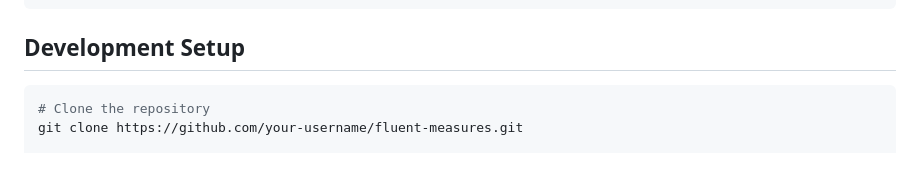
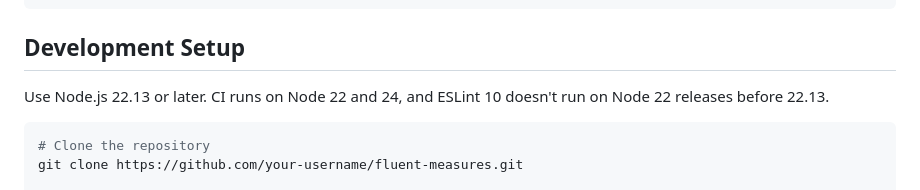
Before and after one commit to afahy/fluent-measures, a Markdown page: CONTRIBUTING.md, the part around the change. Drawn GitHub-style; blank space fills up the shorter version.

Commit message:
docs: state the Node version that ESLint 10 needs

````diff
--- a/CONTRIBUTING.md
+++ b/CONTRIBUTING.md
@@ -68,6 +68,8 @@ fluent-measures/
 ```
 
 ## Development Setup
+
+Use Node.js 22.13 or later. CI runs on Node 22 and 24, and ESLint 10 doesn't run on Node 22 releases before 22.13.
 
 ```bash
 # Clone the repository
````
